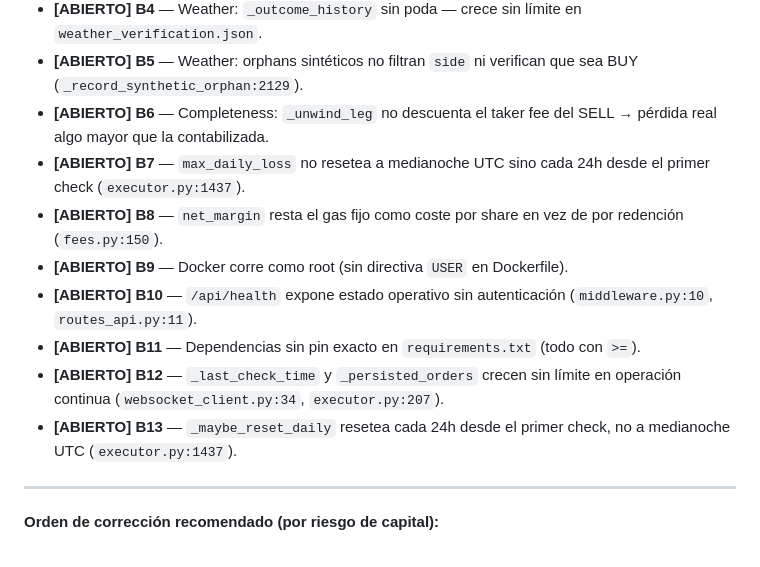
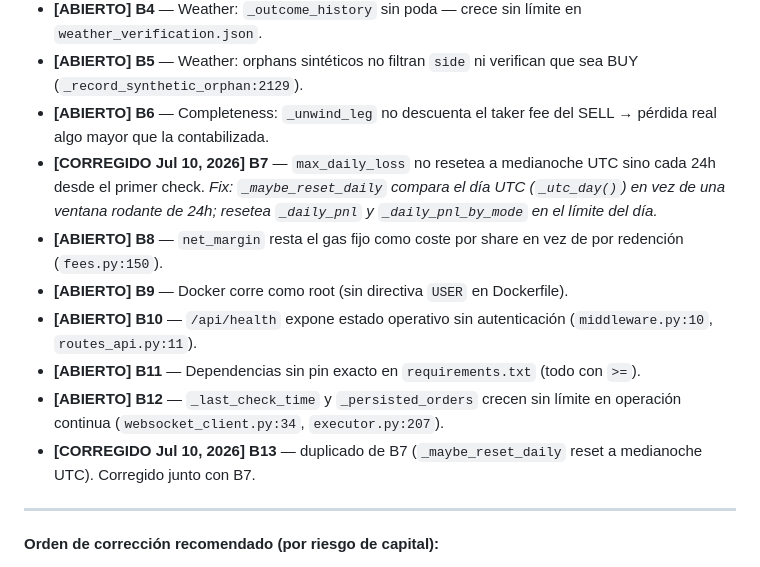
Before and after one commit to dignitasjota/polybot, a Markdown page: CLAUDE.md, the part around one of its changes. Rendered like a GitHub page.

```diff
--- a/CLAUDE.md
+++ b/CLAUDE.md
@@ -1432,13 +1446,13 @@ Auditoría profunda multi-agente del proyecto completo. **Hallazgos abiertos —
 - **[ABIERTO] B4** — Weather: `_outcome_history` sin poda — crece sin límite en `weather_verification.json`.
 - **[ABIERTO] B5** — Weather: orphans sintéticos no filtran `side` ni verifican que sea BUY (`_record_synthetic_orphan:2129`).
 - **[ABIERTO] B6** — Completeness: `_unwind_leg` no descuenta el taker fee del SELL → pérdida real algo mayor que la contabilizada.
-- **[ABIERTO] B7** — `max_daily_loss` no resetea a medianoche UTC sino cada 24h desde el primer check (`executor.py:1437`).
+- **[CORREGIDO Jul 10, 2026] B7** — `max_daily_loss` no resetea a medianoche UTC sino cada 24h desde el primer check. *Fix: `_maybe_reset_daily` compara el día UTC (`_utc_day()`) en vez de una ventana rodante de 24h; resetea `_daily_pnl` y `_daily_pnl_by_mode` en el límite del día.*
 - **[ABIERTO] B8** — `net_margin` resta el gas fijo como coste por share en vez de por redención (`fees.py:150`).
 - **[ABIERTO] B9** — Docker corre como root (sin directiva `USER` en Dockerfile).
 - **[ABIERTO] B10** — `/api/health` expone estado operativo sin autenticación (`middleware.py:10`, `routes_api.py:11`).
 - **[ABIERTO] B11** — Dependencias sin pin exacto en `requirements.txt` (todo con `>=`).
 - **[ABIERTO] B12** — `_last_check_time` y `_persisted_orders` crecen sin límite en operación continua (`websocket_client.py:34`, `executor.py:207`).
-- **[ABIERTO] B13** — `_maybe_reset_daily` resetea cada 24h desde el primer check, no a medianoche UTC (`executor.py:1437`).
+- **[CORREGIDO Jul 10, 2026] B13** — duplicado de B7 (`_maybe_reset_daily` reset a medianoche UTC). Corregido junto con B7.
 
 ---
 
```
Also changed, not shown: other parts of CLAUDE.md (+18 -4 lines).
